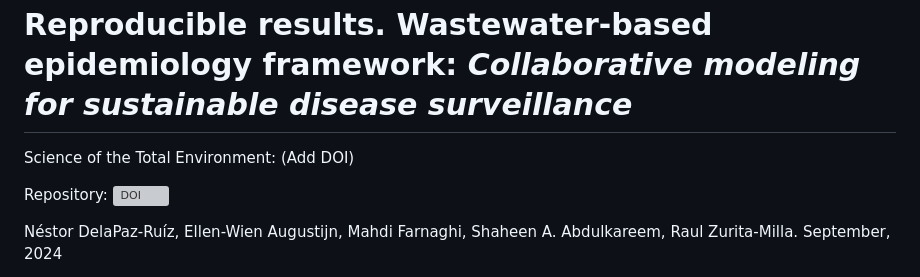
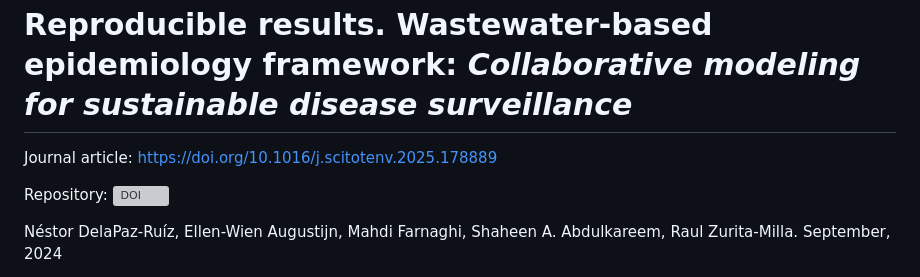
Before and after one commit to delapazruiz/WBE.framework, a Markdown page: README.md, the part around the change. GitHub-like rendering; grey boxes are pictures that could not be loaded.

Commit message:
Update README.md - DOI Stoten

```diff
--- a/README.md
+++ b/README.md
@@ -4,7 +4,7 @@
 *Collaborative modeling for sustainable disease surveillance*
 ================
 
-Science of the Total Environment: (Add DOI)
+Journal article: <https://doi.org/10.1016/j.scitotenv.2025.178889>
 
 Repository: [![DOI](https://zenodo.org/badge/DOI/10.5281/zenodo.14883768.svg)](https://doi.org/10.5281/zenodo.14883768)
 
```
